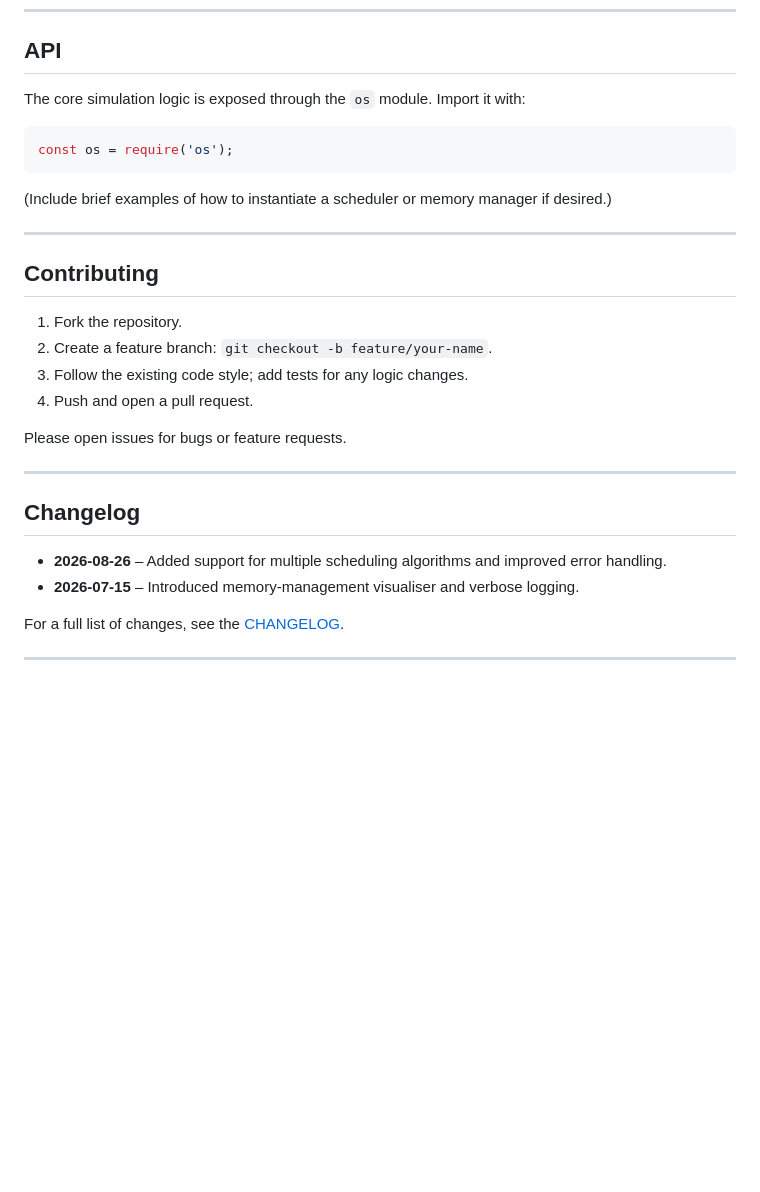
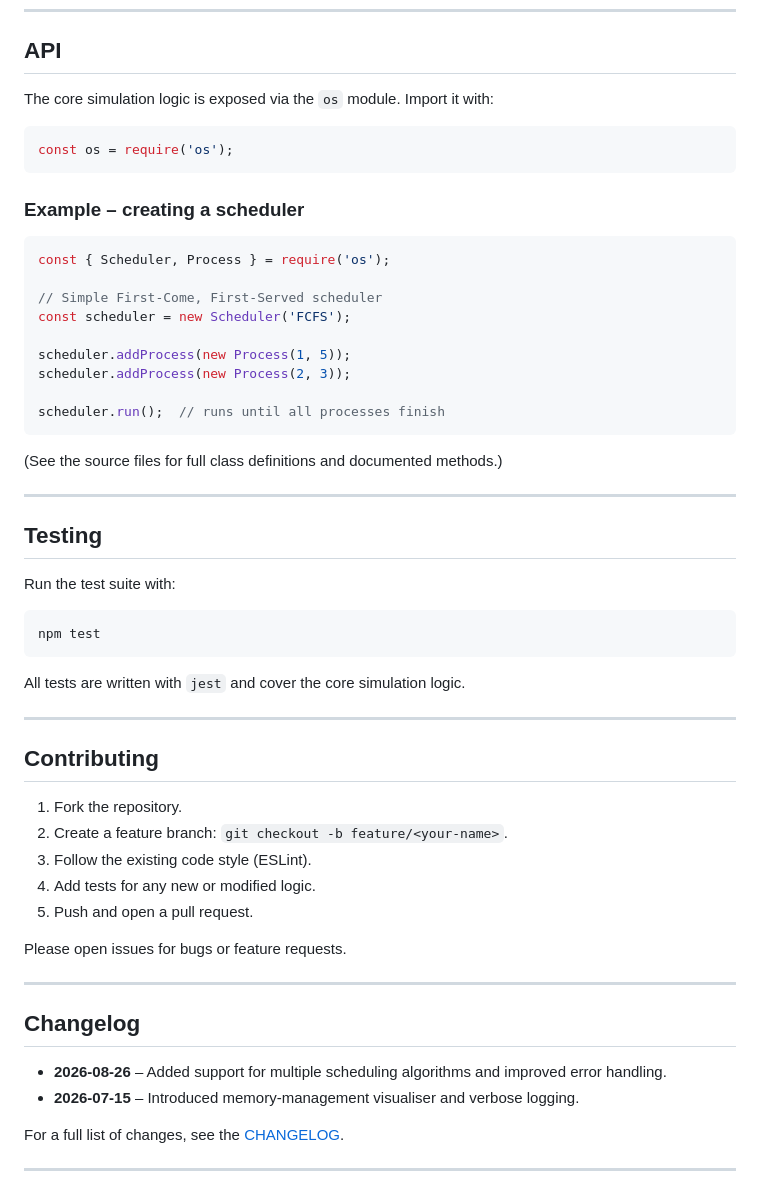
Before and after one commit to shubhyagami/os, a Markdown page: README.md, the part around one of its changes. Drawn GitHub-style; blank space fills up the shorter version.

````diff
--- a/README.md
+++ b/README.md
@@ -78,22 +102,49 @@ node examples/<file-name> [--verbose]
 
 ## API
 
-The core simulation logic is exposed through the `os` module. Import it with:
+The core simulation logic is exposed via the `os` module. Import it with:
 
 ```js
 const os = require('os');
 ```
 
-(Include brief examples of how to instantiate a scheduler or memory manager if desired.)
+### Example – creating a scheduler
+
+```js
+const { Scheduler, Process } = require('os');
+
+// Simple First‑Come, First‑Served scheduler
+const scheduler = new Scheduler('FCFS');
+
+scheduler.addProcess(new Process(1, 5));
+scheduler.addProcess(new Process(2, 3));
+
+scheduler.run();  // runs until all processes finish
+```
+
+(See the source files for full class definitions and documented methods.)
+
+---
+
+## Testing
+
+Run the test suite with:
+
+```bash
+npm test
+```
+
+All tests are written with `jest` and cover the core simulation logic.
 
 ---
 
 ## Contributing
 
 1. Fork the repository.
-2. Create a feature branch: `git checkout -b feature/your-name`.
-3. Follow the existing code style; add tests for any logic changes.
-4. Push and open a pull request.
+2. Create a feature branch: `git checkout -b feature/<your‑name>`.
+3. Follow the existing code style (ESLint).
+4. Add tests for any new or modified logic.
+5. Push and open a pull request.
 
 Please open issues for bugs or feature requests.
 
@@ -101,8 +152,8 @@ Please open issues for bugs or feature requests.
 
 ## Changelog
 
-- **2026‑08‑26** – Added support for multiple scheduling algorithms and improved error handling.
-- **2026‑07‑15** – Introduced memory‑management visualiser and verbose logging.
+* **2026‑08‑26** – Added support for multiple scheduling algorithms and improved error handling.
+* **2026‑07‑15** – Introduced memory‑management visualiser and verbose logging.
 
 For a full list of changes, see the [CHANGELOG](CHANGELOG.md).
 
````
Also changed, not shown: other parts of README.md (+36 -12 lines).
